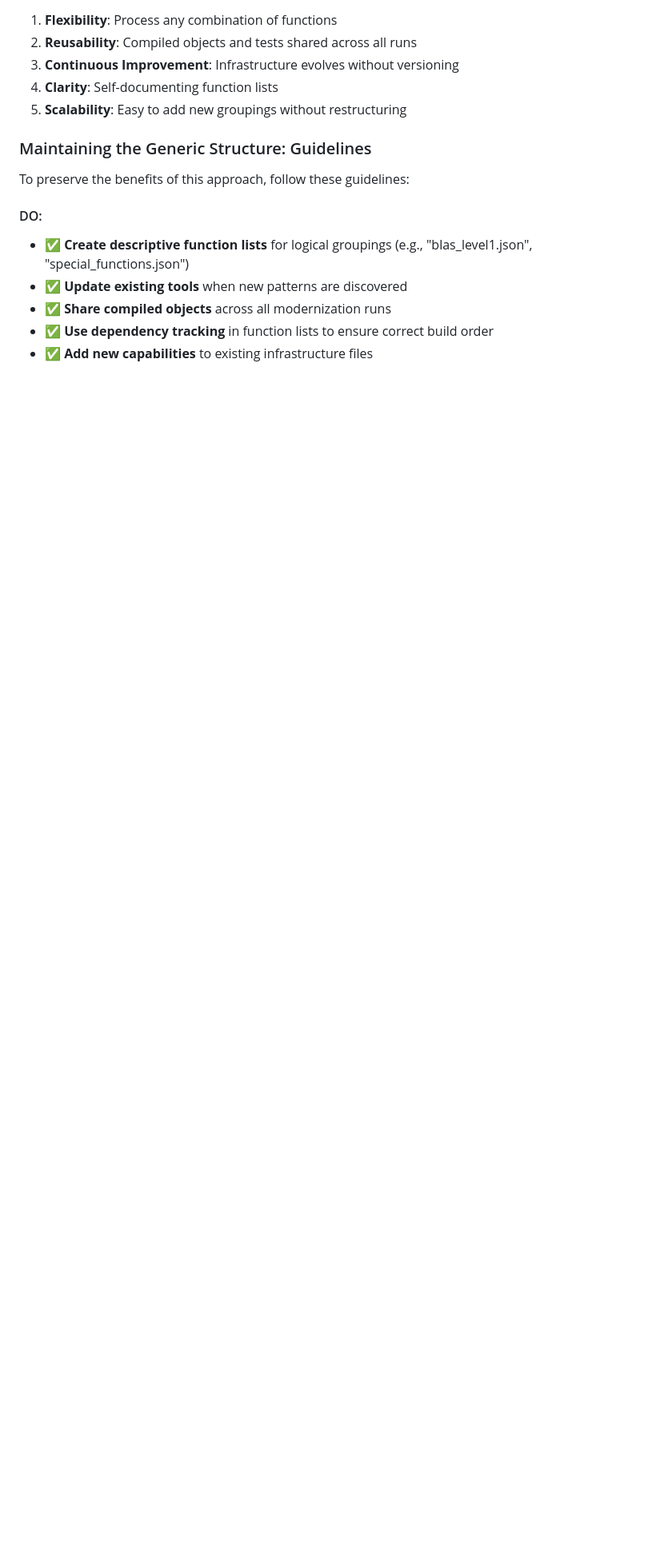
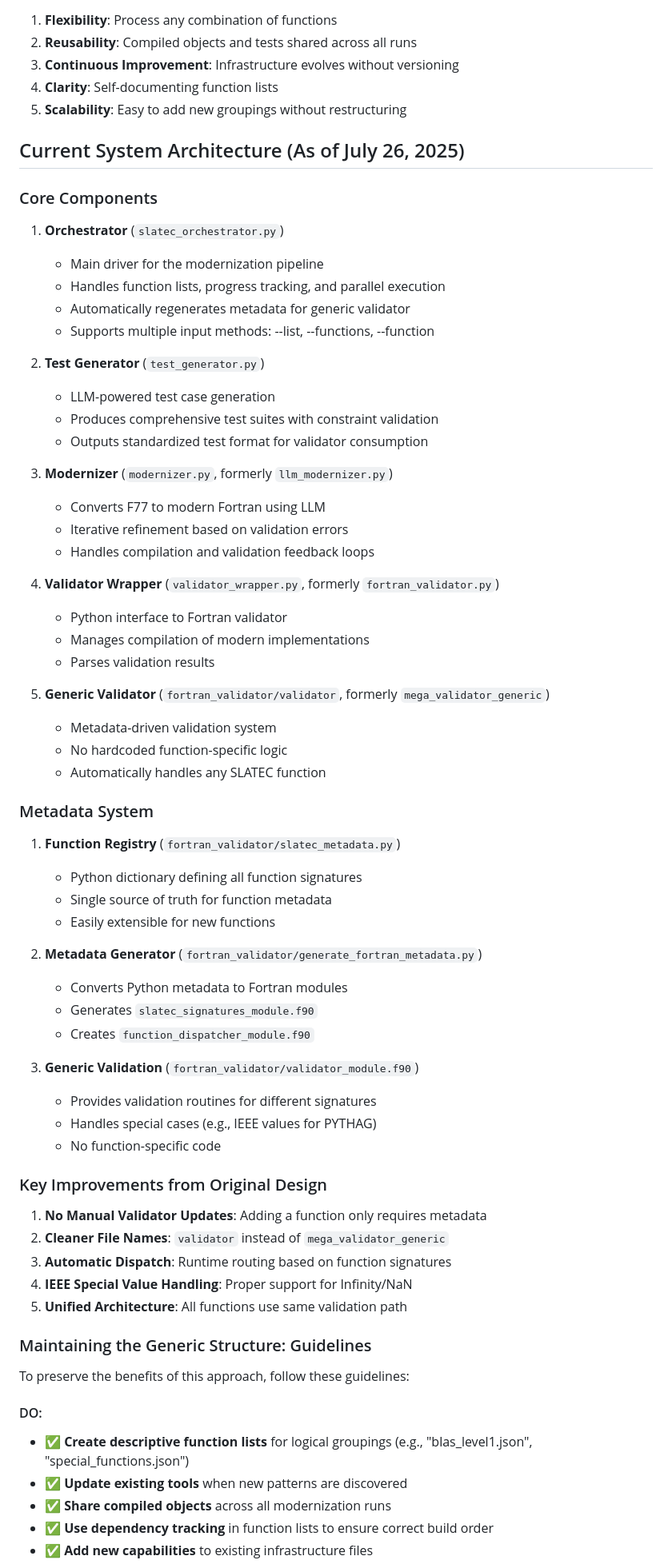
Before and after one commit to Bishibop/slatec90, a Markdown page: SLATEC_ITERATIVE_MASTER_PLAN.md, the part around one of its changes. Shown at 80% size. Drawn GitHub-style; blank space fills up the shorter version.

```diff
--- a/SLATEC_ITERATIVE_MASTER_PLAN.md
+++ b/SLATEC_ITERATIVE_MASTER_PLAN.md
@@ -146,6 +148,61 @@ The modernization infrastructure follows these key principles:
 4. **Clarity**: Self-documenting function lists
 5. **Scalability**: Easy to add new groupings without restructuring
 
+## Current System Architecture (As of July 26, 2025)
+
+### Core Components
+
+1. **Orchestrator** (`slatec_orchestrator.py`)
+   - Main driver for the modernization pipeline
+   - Handles function lists, progress tracking, and parallel execution
+   - Automatically regenerates metadata for generic validator
+   - Supports multiple input methods: --list, --functions, --function
+
+2. **Test Generator** (`test_generator.py`)
+   - LLM-powered test case generation
+   - Produces comprehensive test suites with constraint validation
+   - Outputs standardized test format for validator consumption
+
+3. **Modernizer** (`modernizer.py`, formerly `llm_modernizer.py`)
+   - Converts F77 to modern Fortran using LLM
+   - Iterative refinement based on validation errors
+   - Handles compilation and validation feedback loops
+
+4. **Validator Wrapper** (`validator_wrapper.py`, formerly `fortran_validator.py`)
+   - Python interface to Fortran validator
+   - Manages compilation of modern implementations
+   - Parses validation results
+
+5. **Generic Validator** (`fortran_validator/validator`, formerly `mega_validator_generic`)
+   - Metadata-driven validation system
+   - No hardcoded function-specific logic
+   - Automatically handles any SLATEC function
+
+### Metadata System
+
+1. **Function Registry** (`fortran_validator/slatec_metadata.py`)
+   - Python dictionary defining all function signatures
+   - Single source of truth for function metadata
+   - Easily extensible for new functions
+
+2. **Metadata Generator** (`fortran_validator/generate_fortran_metadata.py`)
+   - Converts Python metadata to Fortran modules
+   - Generates `slatec_signatures_module.f90`
+   - Creates `function_dispatcher_module.f90`
+
+3. **Generic Validation** (`fortran_validator/validator_module.f90`)
+   - Provides validation routines for different signatures
+   - Handles special cases (e.g., IEEE values for PYTHAG)
+   - No function-specific code
+
+### Key Improvements from Original Design
+
+1. **No Manual Validator Updates**: Adding a function only requires metadata
+2. **Cleaner File Names**: `validator` instead of `mega_validator_generic`
+3. **Automatic Dispatch**: Runtime routing based on function signatures
+4. **IEEE Special Value Handling**: Proper support for Infinity/NaN
+5. **Unified Architecture**: All functions use same validation path
+
 ### Maintaining the Generic Structure: Guidelines
 
 To preserve the benefits of this approach, follow these guidelines:
```
Also changed, not shown: other parts of SLATEC_ITERATIVE_MASTER_PLAN.md (+9 -1 lines), DOCUMENTATION_UPDATE_PLAN.md (added, +142 -0 lines).
